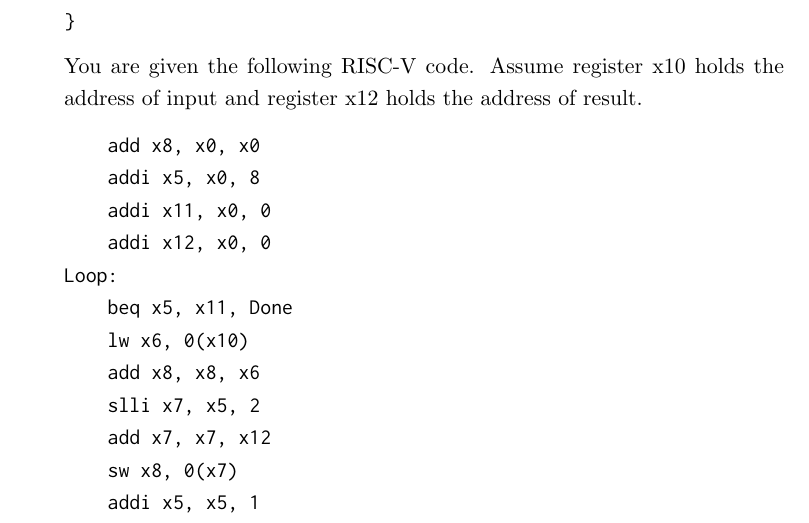
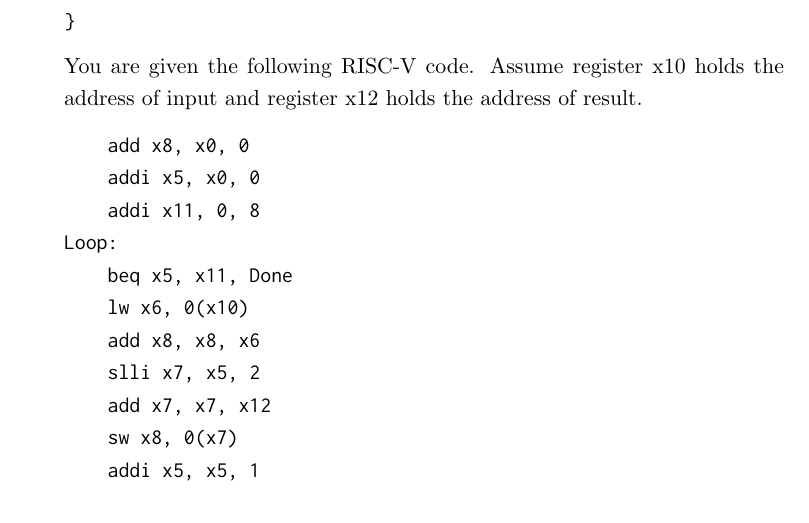
Before and after one commit to csmberkeley/csm-61c, a LaTeX problem sheet (src/mentor04.tex, which reads topics/riscv/hardtranslate.tex): part of page 5 of 6, cut so that both start at the same text. Compiled offline with pdfLaTeX.

Commit message:
Fixed up mentor 04 finally

```diff
--- a/topics/riscv/hardtranslate.tex
+++ b/topics/riscv/hardtranslate.tex
@@ -12,10 +12,9 @@
 You are given the following RISC-V code. Assume register x10 holds the address of input and register x12 holds the address of result.
 
 \begin{verbatim}
-    add x8, x0, x0
-    addi x5, x0, 8
-    addi x11, x0, 0
-    addi x12, x0, 0
+    add x8, x0, 0
+    addi x5, x0, 0
+    addi x11, 0, 8
 Loop:
     beq x5, x11, Done
     lw x6, 0(x10)
```
Also changed, not shown: published/mentor04.pdf, published/mentor04_sol.pdf, 1 other file.
